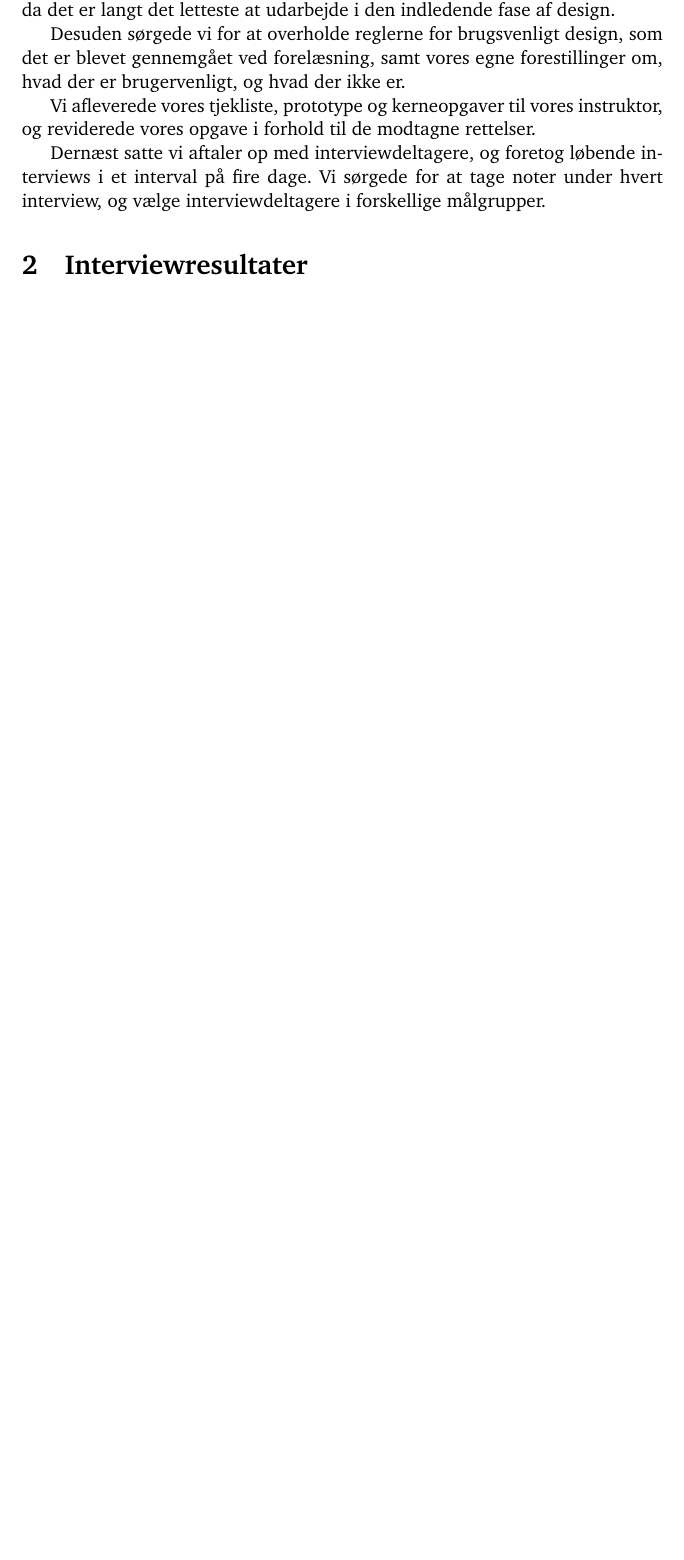
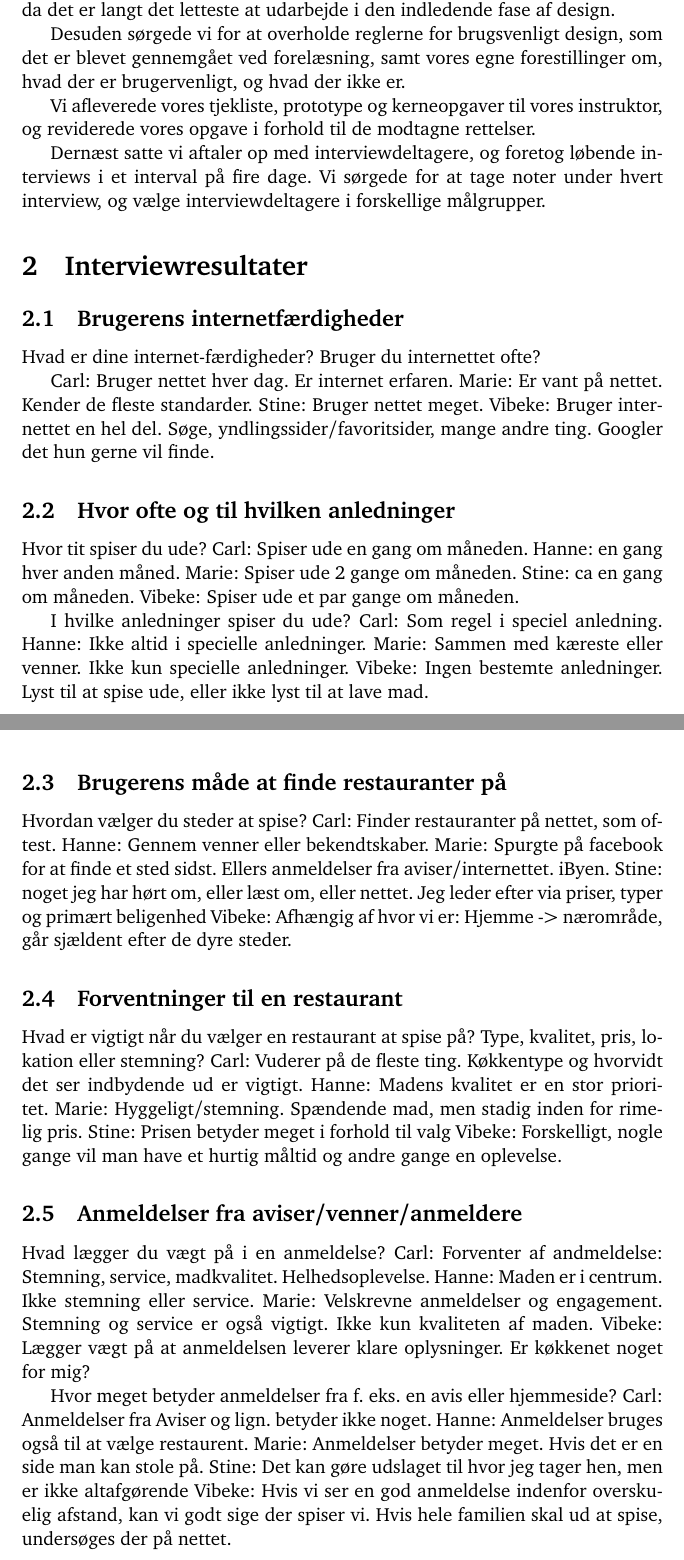
Before and after one commit to kayloos/HCI, a LaTeX document (oevelse4/document.tex): part of page 3 of 7 before the commit and two parts of pages 3 and 4 of 9 after it, the two joined at a grey line, cut so that both start at the same text, the shorter picture padded with empty space. Compiled offline with pdfLaTeX.

Commit message:
Injectet Interview i document.tex. Also Herobrin

```diff
--- a/oevelse4/document.tex
+++ b/oevelse4/document.tex
@@ -73,3 +73,66 @@ interview, og vælge interviewdeltagere i forskellige målgrupper.
 
 \section{Interviewresultater}
 \label{sec:Interviewresultater}
+\subsection{Brugerens internetfærdigheder}
+
+  Hvad er dine internet-færdigheder? Bruger du internettet ofte?
+
+    Carl: Bruger nettet hver dag. Er internet erfaren.
+    Marie: Er vant på nettet. Kender de fleste standarder.
+    Stine: Bruger nettet meget.
+    Vibeke: Bruger internettet en hel del. Søge, yndlingssider/favoritsider, mange andre
+	    ting. Googler det hun gerne vil finde.
+
+
+\subsection{Hvor ofte og til hvilken anledninger}
+
+  Hvor tit spiser du ude?
+    Carl: Spiser ude en gang om måneden.
+    Hanne: en gang hver anden måned.
+    Marie: Spiser ude 2 gange om måneden.
+    Stine: ca en gang om måneden.
+    Vibeke: Spiser ude et par gange om måneden.
+
+
+  I hvilke anledninger spiser du ude?
+    Carl: Som regel i speciel anledning.
+    Hanne: Ikke altid i specielle anledninger.
+    Marie: Sammen med kæreste eller venner. Ikke kun specielle anledninger.
+    Vibeke: Ingen bestemte anledninger. Lyst til at spise ude, eller ikke lyst til at lave mad.
+
+\subsection{Brugerens måde at finde restauranter på}
+
+  Hvordan vælger du steder at spise?
+    Carl: Finder restauranter på nettet, som oftest.
+    Hanne: Gennem venner eller bekendtskaber.
+    Marie: Spurgte på facebook for at finde et sted sidst. Ellers anmeldelser fra aviser/internettet. iByen.
+    Stine: noget jeg har hørt om, eller læst om, eller nettet. Jeg leder efter via priser, typer og primært beligenhed
+    Vibeke: Afhængig af hvor vi er: Hjemme -> nærområde, går sjældent efter de dyre steder.
+
+\subsection{Forventninger til en restaurant}
+
+  Hvad er vigtigt når du vælger en restaurant at spise på?
+  Type, kvalitet, pris, lokation eller stemning?
+    Carl: Vuderer på de fleste ting. Køkkentype og hvorvidt det ser indbydende ud er vigtigt.
+    Hanne: Madens kvalitet er en stor prioritet.
+    Marie: Hyggeligt/stemning. Spændende mad, men stadig inden for rimelig pris.
+    Stine: Prisen betyder meget i forhold til valg
+    Vibeke: Forskelligt, nogle gange vil man have et hurtig måltid og andre gange en oplevelse.
+
+\subsection{Anmeldelser fra aviser/venner/anmeldere}
+
+  Hvad lægger du vægt på i en anmeldelse?
+    Carl: Forventer af andmeldelse: Stemning, service, madkvalitet. Helhedsoplevelse.
+    Hanne: Maden er i centrum. Ikke stemning eller service.
+    Marie: Velskrevne anmeldelser og engagement.
+	   Stemning og service er også vigtigt. Ikke kun kvaliteten af maden.
+    Vibeke: Lægger vægt på at anmeldelsen leverer klare oplysninger. Er køkkenet noget for
+	    mig?
+
+  Hvor meget betyder anmeldelser fra f. eks. en avis eller hjemmeside?
+    Carl: Anmeldelser fra Aviser og lign. betyder ikke noget.
+    Hanne: Anmeldelser bruges også til at vælge restaurent.
+    Marie: Anmeldelser betyder meget. Hvis det er en side man kan stole på.
+    Stine: Det kan gøre udslaget til hvor jeg tager hen, men er ikke altafgørende
+    Vibeke: Hvis vi ser en god anmeldelse indenfor overskuelig afstand, kan vi godt sige der
+	    spiser vi. Hvis hele familien skal ud at spise, undersøges der på nettet.
```
Also changed, not shown: oevelse4/document.tex (52 more changed lines), 1 other file.
